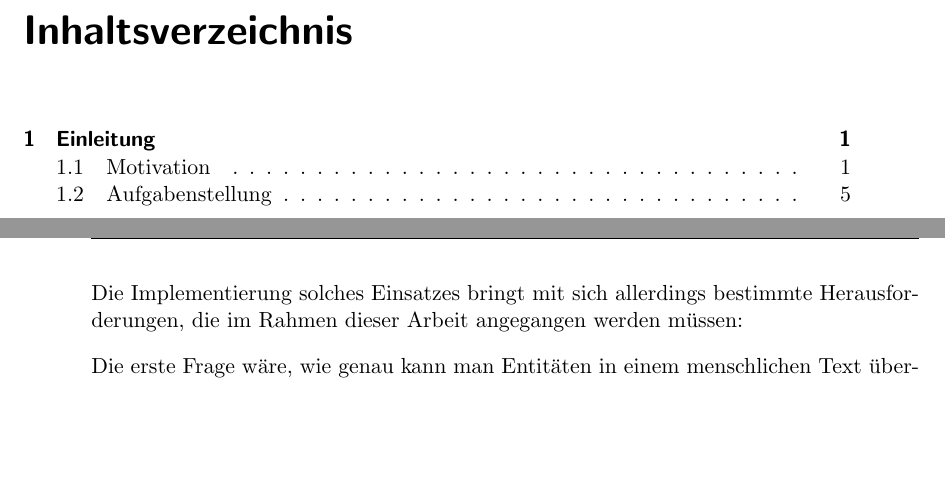
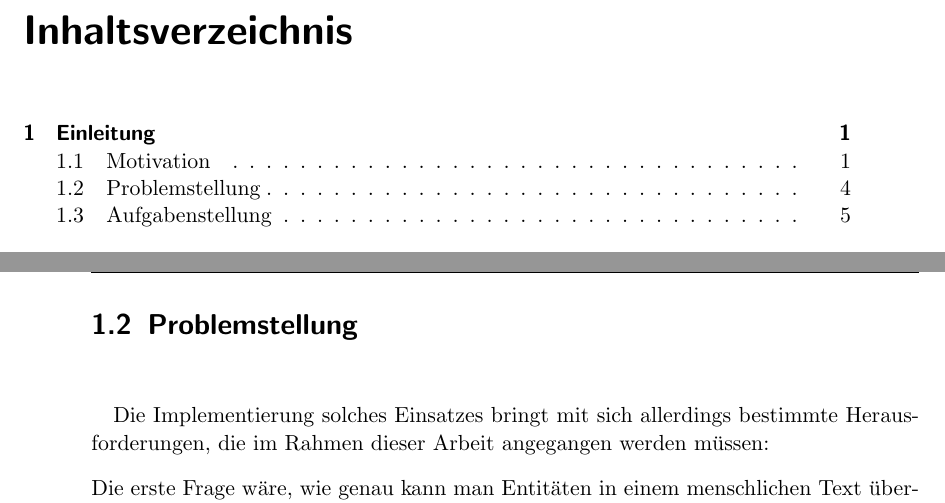
Before and after one commit to tastatur/masterarbeit, a LaTeX thesis (ausarbeitung/Abschlussarbeit/Abschlussarbeit.tex, which reads ausarbeitung/Abschlussarbeit/00-Einleitung.tex): two parts of pages 5 and 10 of 74, joined at a grey line, cut so that both start at the same text, the shorter picture padded with empty space. Compiled offline with LuaLaTeX; an older LaTeX class or package is replaced by its successor.

Commit message:
Einleitung, Problemstellung

```diff
--- a/ausarbeitung/Abschlussarbeit/00-Einleitung.tex
+++ b/ausarbeitung/Abschlussarbeit/00-Einleitung.tex
@@ -32,6 +32,8 @@ Eine Skizze der erwähntes Einsatzes ist auf der Abbildung \ref{fig:bing-and-ent
 \label{fig:bing-and-entity}
 \end{figure}
 
+\section{Problemstellung}
+\paragraph{}
 Die Implementierung solches Einsatzes bringt mit sich allerdings bestimmte Herausforderungen, die im Rahmen dieser Arbeit angegangen werden müssen:
 
 Die erste Frage wäre, wie genau kann man Entitäten in einem menschlichen Text überhaupt erkennen lassen. Können dazu feste Muster definiert werden, oder wäre der Einsatz von der Methoden aus künstlicher Intelligenz notwendig? Gibt es schon Algorithmen, die Entitäten erkennen können, oder müssen eigene kreiert werden?
```
